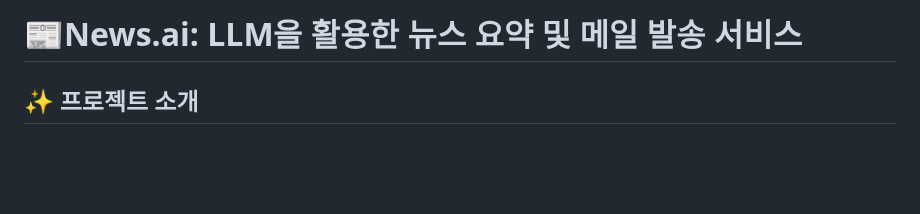
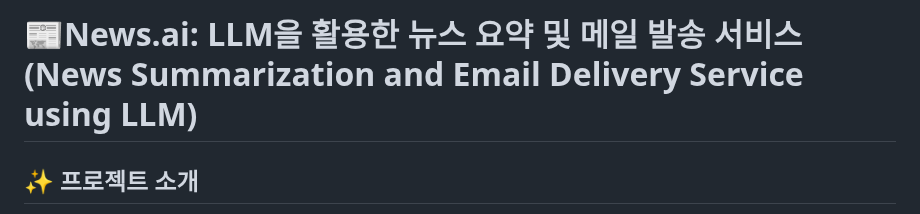
Before and after one commit to HenryPark62/AI_News_Summary, a Markdown page: README.md, the part around the change. Drawn GitHub-style; blank space fills up the shorter version.

```diff
--- a/README.md
+++ b/README.md
@@ -1,4 +1,4 @@
-# 📰News.ai: LLM을 활용한 뉴스 요약 및 메일 발송 서비스 <br>
+# 📰News.ai: LLM을 활용한 뉴스 요약 및 메일 발송 서비스 (News Summarization and Email Delivery Service using LLM) <br>
 
 ## ✨ 프로젝트 소개
 
```
